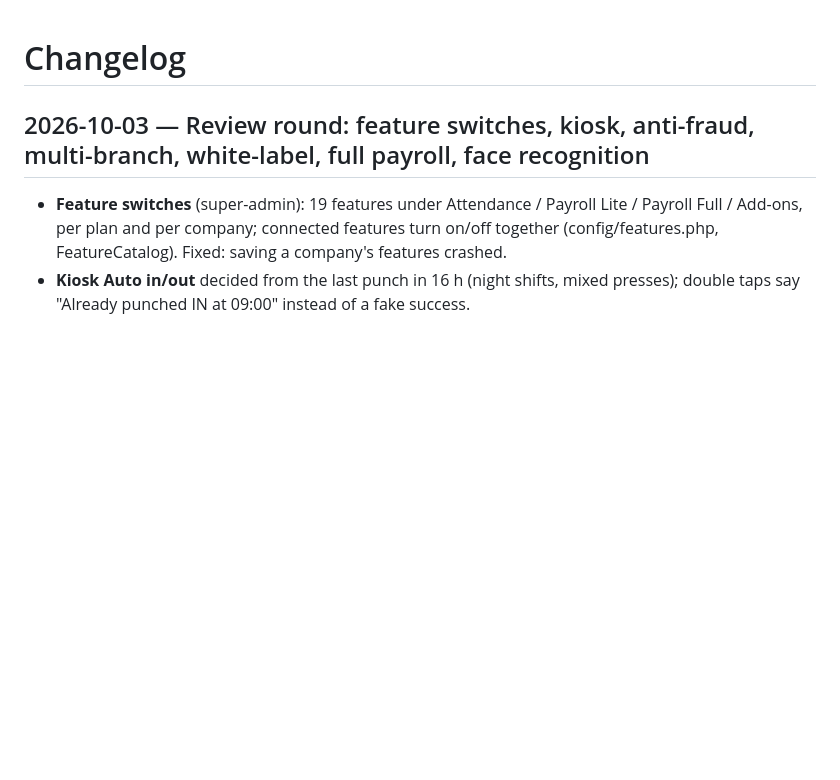
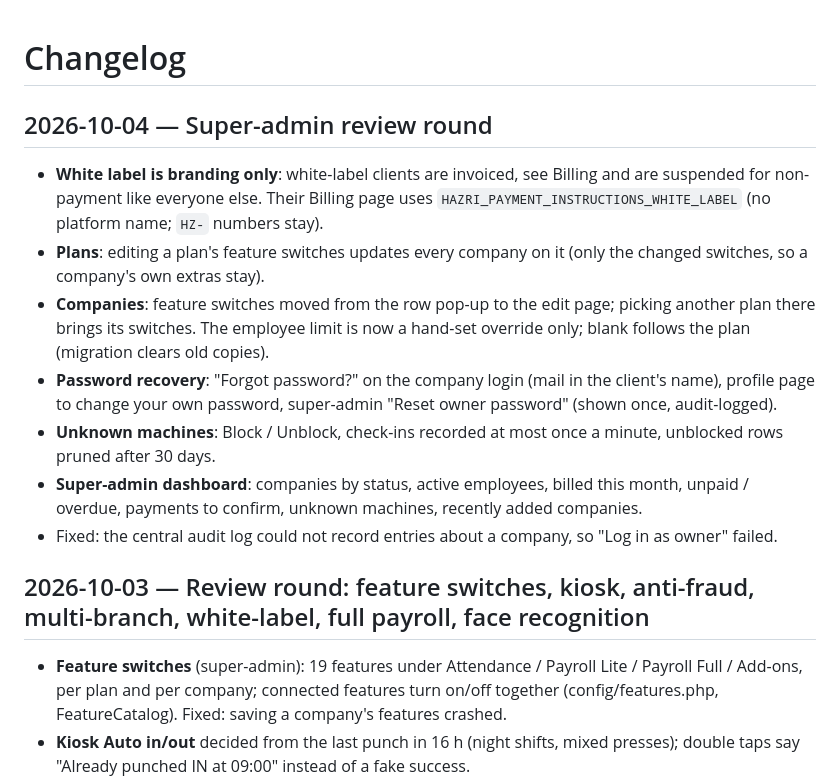
Before and after one commit to gr8xpert/Haziri, a Markdown page: docs/CHANGELOG.md, the part around the change. GitHub-like rendering; blank space fills up the shorter version.

Commit message:
Changelog for the super-admin review round
Co-Authored-By: Claude Opus 5.5 <noreply@anthropic.com>

```diff
--- a/docs/CHANGELOG.md
+++ b/docs/CHANGELOG.md
@@ -1,4 +1,19 @@
 # Changelog
+
+## 2026-10-04 — Super-admin review round
+
+- **White label is branding only**: white-label clients are invoiced, see Billing and are suspended for non-payment like
+  everyone else. Their Billing page uses `HAZRI_PAYMENT_INSTRUCTIONS_WHITE_LABEL` (no platform name; `HZ-` numbers stay).
+- **Plans**: editing a plan's feature switches updates every company on it (only the changed switches, so a
+  company's own extras stay).
+- **Companies**: feature switches moved from the row pop-up to the edit page; picking another plan there brings its
+  switches. The employee limit is now a hand-set override only; blank follows the plan (migration clears old copies).
+- **Password recovery**: "Forgot password?" on the company login (mail in the client's name), profile page to change
+  your own password, super-admin "Reset owner password" (shown once, audit-logged).
+- **Unknown machines**: Block / Unblock, check-ins recorded at most once a minute, unblocked rows pruned after 30 days.
+- **Super-admin dashboard**: companies by status, active employees, billed this month, unpaid / overdue, payments to
+  confirm, unknown machines, recently added companies.
+- Fixed: the central audit log could not record entries about a company, so "Log in as owner" failed.
 
 ## 2026-10-03 — Review round: feature switches, kiosk, anti-fraud, multi-branch, white-label, full payroll, face recognition
 
```
